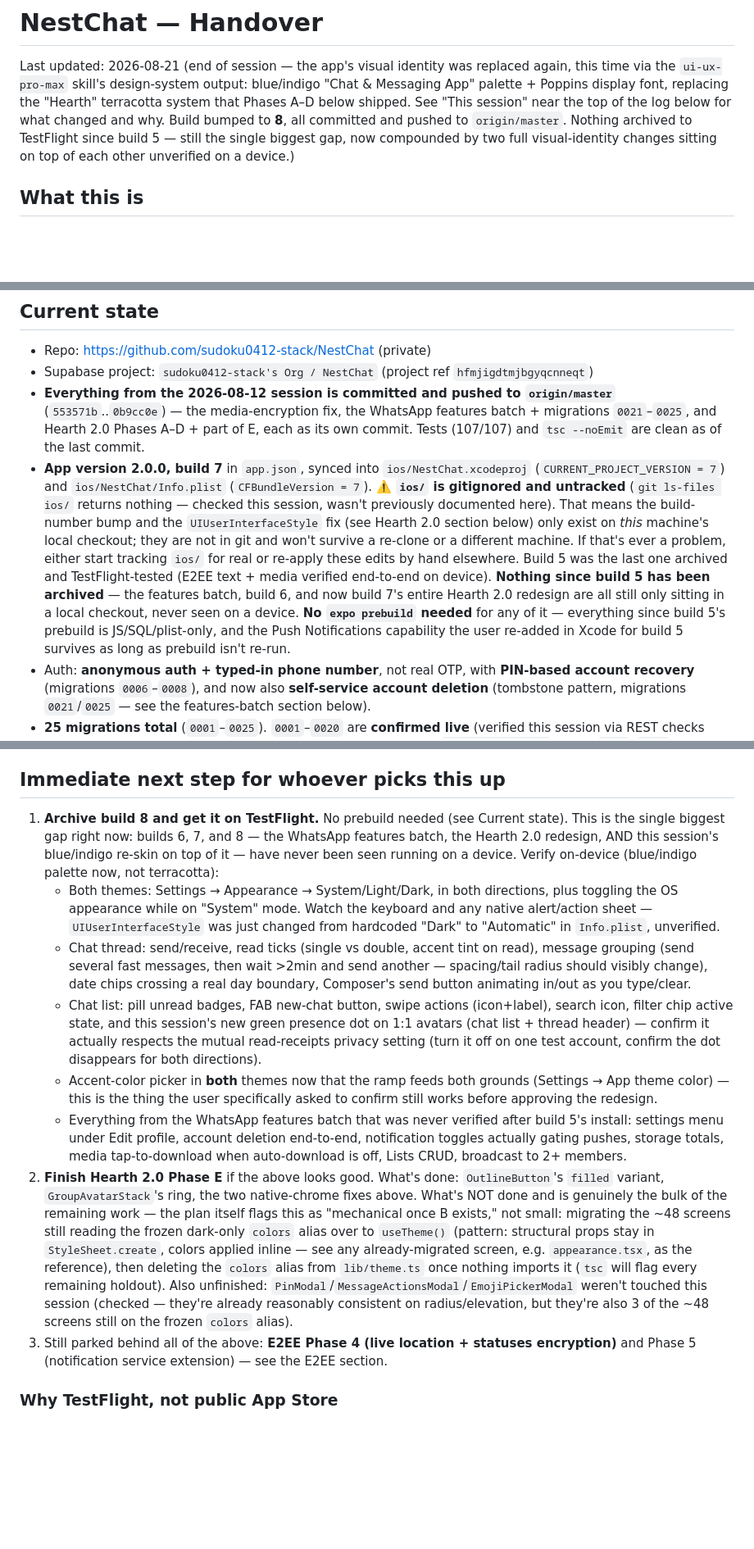
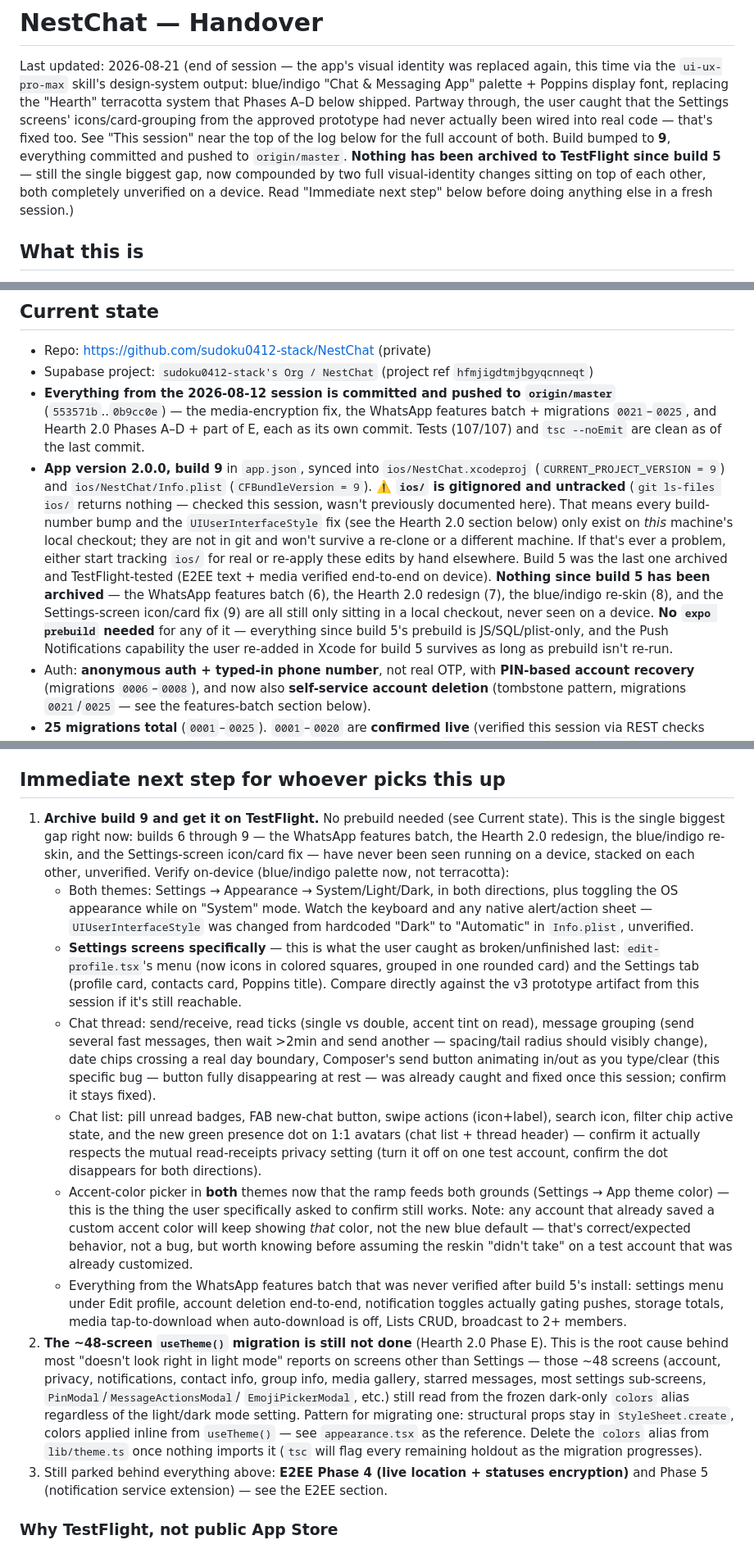
Before and after one commit to sudoku0412-stack/NestChat, a Markdown page: HANDOVER.md, 3 parts joined by grey strips. Shown at 82% size. Rendered like a GitHub page; blank space fills up the shorter version.

Commit message:
Update HANDOVER for build 9 / Settings-screen fix, ready for a fresh session
Co-Authored-By: Claude Sonnet 5 <noreply@anthropic.com>

```diff
--- a/HANDOVER.md
+++ b/HANDOVER.md
@@ -3,10 +3,14 @@
 Last updated: 2026-08-21 (end of session — the app's visual identity was replaced again,
 this time via the `ui-ux-pro-max` skill's design-system output: blue/indigo "Chat &
 Messaging App" palette + Poppins display font, replacing the "Hearth" terracotta system
-that Phases A–D below shipped. See "This session" near the top of the log below for what
-changed and why. Build bumped to **8**, all committed and pushed to `origin/master`.
-Nothing archived to TestFlight since build 5 — still the single biggest gap, now compounded
-by two full visual-identity changes sitting on top of each other unverified on a device.)
+that Phases A–D below shipped. Partway through, the user caught that the Settings screens'
+icons/card-grouping from the approved prototype had never actually been wired into real
+code — that's fixed too. See "This session" near the top of the log below for the full
+account of both. Build bumped to **9**, everything committed and pushed to `origin/master`.
+**Nothing has been archived to TestFlight since build 5** — still the single biggest gap,
+now compounded by two full visual-identity changes sitting on top of each other, both
+completely unverified on a device. Read "Immediate next step" below before doing anything
+else in a fresh session.)
 
 ## What this is
 
@@ -161,18 +165,19 @@ test coverage; it does not validate the actual native library, which Phase 0's d
   (`553571b`..`0b9cc0e`) — the media-encryption fix, the WhatsApp features batch + migrations
   `0021`–`0025`, and Hearth 2.0 Phases A–D + part of E, each as its own commit. Tests (107/107)
   and `tsc --noEmit` are clean as of the last commit.
-- **App version 2.0.0, build 7** in `app.json`, synced into `ios/NestChat.xcodeproj`
-  (`CURRENT_PROJECT_VERSION = 7`) and `ios/NestChat/Info.plist` (`CFBundleVersion = 7`).
+- **App version 2.0.0, build 9** in `app.json`, synced into `ios/NestChat.xcodeproj`
+  (`CURRENT_PROJECT_VERSION = 9`) and `ios/NestChat/Info.plist` (`CFBundleVersion = 9`).
   **⚠️ `ios/` is gitignored and untracked** (`git ls-files ios/` returns nothing — checked this
-  session, wasn't previously documented here). That means the build-number bump and the
-  `UIUserInterfaceStyle` fix (see Hearth 2.0 section below) only exist on *this* machine's local
-  checkout; they are not in git and won't survive a re-clone or a different machine. If that's
-  ever a problem, either start tracking `ios/` for real or re-apply these edits by hand elsewhere.
-  Build 5 was the last one archived and TestFlight-tested (E2EE text + media verified end-to-end
-  on device). **Nothing since build 5 has been archived** — the features batch, build 6, and now
-  build 7's entire Hearth 2.0 redesign are all still only sitting in a local checkout, never seen
-  on a device. **No `expo prebuild` needed** for any of it — everything since build 5's prebuild
-  is JS/SQL/plist-only, and the Push Notifications capability the user re-added in Xcode for
+  session, wasn't previously documented here). That means every build-number bump and the
+  `UIUserInterfaceStyle` fix (see the Hearth 2.0 section below) only exist on *this* machine's
+  local checkout; they are not in git and won't survive a re-clone or a different machine. If
+  that's ever a problem, either start tracking `ios/` for real or re-apply these edits by hand
+  elsewhere. Build 5 was the last one archived and TestFlight-tested (E2EE text + media verified
+  end-to-end on device). **Nothing since build 5 has been archived** — the WhatsApp features
+  batch (6), the Hearth 2.0 redesign (7), the blue/indigo re-skin (8), and the Settings-screen
+  icon/card fix (9) are all still only sitting in a local checkout, never seen on a device. **No
+  `expo prebuild` needed** for any of it — everything since build 5's prebuild is
+  JS/SQL/plist-only, and the Push Notifications capability the user re-added in Xcode for
   build 5 survives as long as prebuild isn't re-run.
 - Auth: **anonymous auth + typed-in phone number**, not real OTP, with **PIN-based account
   recovery** (migrations `0006`–`0008`), and now also **self-service account deletion**
@@ -263,40 +268,47 @@ test coverage; it does not validate the actual native library, which Phase 0's d
 
 ## Immediate next step for whoever picks this up
 
-1. **Archive build 8 and get it on TestFlight.** No prebuild needed (see Current state). This is
-   the single biggest gap right now: builds 6, 7, and 8 — the WhatsApp features batch, the
-   Hearth 2.0 redesign, AND this session's blue/indigo re-skin on top of it — have never been
-   seen running on a device. Verify on-device (blue/indigo palette now, not terracotta):
+1. **Archive build 9 and get it on TestFlight.** No prebuild needed (see Current state). This is
+   the single biggest gap right now: builds 6 through 9 — the WhatsApp features batch, the
+   Hearth 2.0 redesign, the blue/indigo re-skin, and the Settings-screen icon/card fix — have
+   never been seen running on a device, stacked on each other, unverified. Verify on-device
+   (blue/indigo palette now, not terracotta):
    - Both themes: Settings → Appearance → System/Light/Dark, in both directions, plus toggling
      the OS appearance while on "System" mode. Watch the keyboard and any native alert/action
-     sheet — `UIUserInterfaceStyle` was just changed from hardcoded "Dark" to "Automatic" in
+     sheet — `UIUserInterfaceStyle` was changed from hardcoded "Dark" to "Automatic" in
      `Info.plist`, unverified.
+   - **Settings screens specifically** — this is what the user caught as broken/unfinished last:
+     `edit-profile.tsx`'s menu (now icons in colored squares, grouped in one rounded card) and
+     the Settings tab (profile card, contacts card, Poppins title). Compare directly against the
+     v3 prototype artifact from this session if it's still reachable.
    - Chat thread: send/receive, read ticks (single vs double, accent tint on read), message
      grouping (send several fast messages, then wait >2min and send another — spacing/tail radius
      should visibly change), date chips crossing a real day boundary, Composer's send button
-     animating in/out as you type/clear.
+     animating in/out as you type/clear (this specific bug — button fully disappearing at rest —
+     was already caught and fixed once this session; confirm it stays fixed).
    - Chat list: pill unread badges, FAB new-chat button, swipe actions (icon+label), search icon,
-     filter chip active state, and this session's new green presence dot on 1:1 avatars (chat
-     list + thread header) — confirm it actually respects the mutual read-receipts privacy
-     setting (turn it off on one test account, confirm the dot disappears for both directions).
+     filter chip active state, and the new green presence dot on 1:1 avatars (chat list + thread
+     header) — confirm it actually respects the mutual read-receipts privacy setting (turn it off
+     on one test account, confirm the dot disappears for both directions).
    - Accent-color picker in **both** themes now that the ramp feeds both grounds (Settings → App
-     theme color) — this is the thing the user specifically asked to confirm still works before
-     approving the redesign.
+     theme color) — this is the thing the user specifically asked to confirm still works. Note:
+     any account that already saved a custom accent color will keep showing *that* color, not
+     the new blue default — that's correct/expected behavior, not a bug, but worth knowing before
+     assuming the reskin "didn't take" on a test account that was already customized.
    - Everything from the WhatsApp features batch that was never verified after build 5's install:
      settings menu under Edit profile, account deletion end-to-end, notification toggles actually
      gating pushes, storage totals, media tap-to-download when auto-download is off, Lists CRUD,
      broadcast to 2+ members.
-2. **Finish Hearth 2.0 Phase E** if the above looks good. What's done: `OutlineButton`'s `filled`
-   variant, `GroupAvatarStack`'s ring, the two native-chrome fixes above. What's NOT done and is
-   genuinely the bulk of the remaining work — the plan itself flags this as "mechanical once B
-   exists," not small: migrating the ~48 screens still reading the frozen dark-only `colors`
-   alias over to `useTheme()` (pattern: structural props stay in `StyleSheet.create`, colors
-   applied inline — see any already-migrated screen, e.g. `appearance.tsx`, as the reference), then
-   deleting the `colors` alias from `lib/theme.ts` once nothing imports it (`tsc` will flag every
-   remaining holdout). Also unfinished: `PinModal`/`MessageActionsModal`/`EmojiPickerModal` weren't
-   touched this session (checked — they're already reasonably consistent on radius/elevation, but
-   they're also 3 of the ~48 screens still on the frozen `colors` alias).
-3. Still parked behind all of the above: **E2EE Phase 4 (live location + statuses encryption)**
+2. **The ~48-screen `useTheme()` migration is still not done** (Hearth 2.0 Phase E). This is the
+   root cause behind most "doesn't look right in light mode" reports on screens other than
+   Settings — those ~48 screens (account, privacy, notifications, contact info, group info,
+   media gallery, starred messages, most settings sub-screens, `PinModal`/`MessageActionsModal`/
+   `EmojiPickerModal`, etc.) still read from the frozen dark-only `colors` alias regardless of
+   the light/dark mode setting. Pattern for migrating one: structural props stay in
+   `StyleSheet.create`, colors applied inline from `useTheme()` — see `appearance.tsx` as the
+   reference. Delete the `colors` alias from `lib/theme.ts` once nothing imports it (`tsc` will
+   flag every remaining holdout as the migration progresses).
+3. Still parked behind everything above: **E2EE Phase 4 (live location + statuses encryption)**
    and Phase 5 (notification service extension) — see the E2EE section.
 
 ### Why TestFlight, not public App Store
```
Also changed, not shown: other parts of HANDOVER.md (+32 -4 lines).
